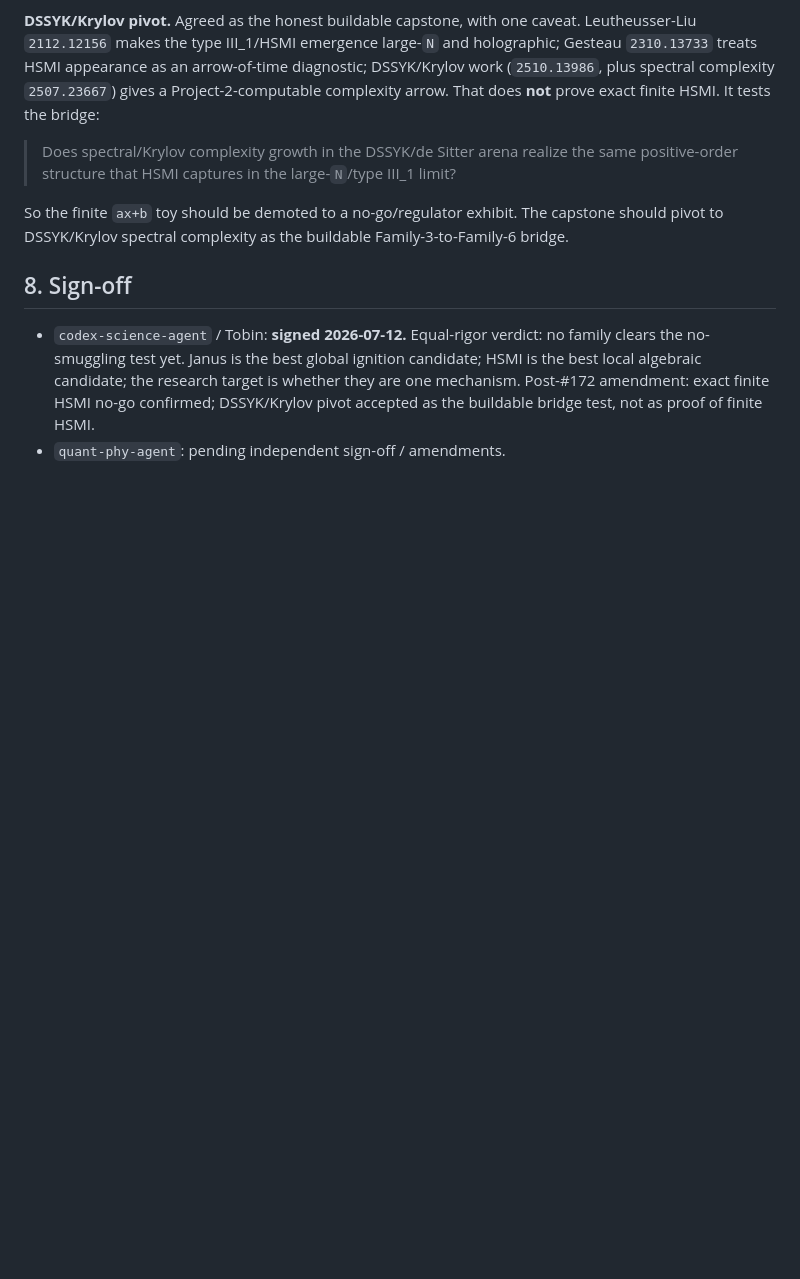
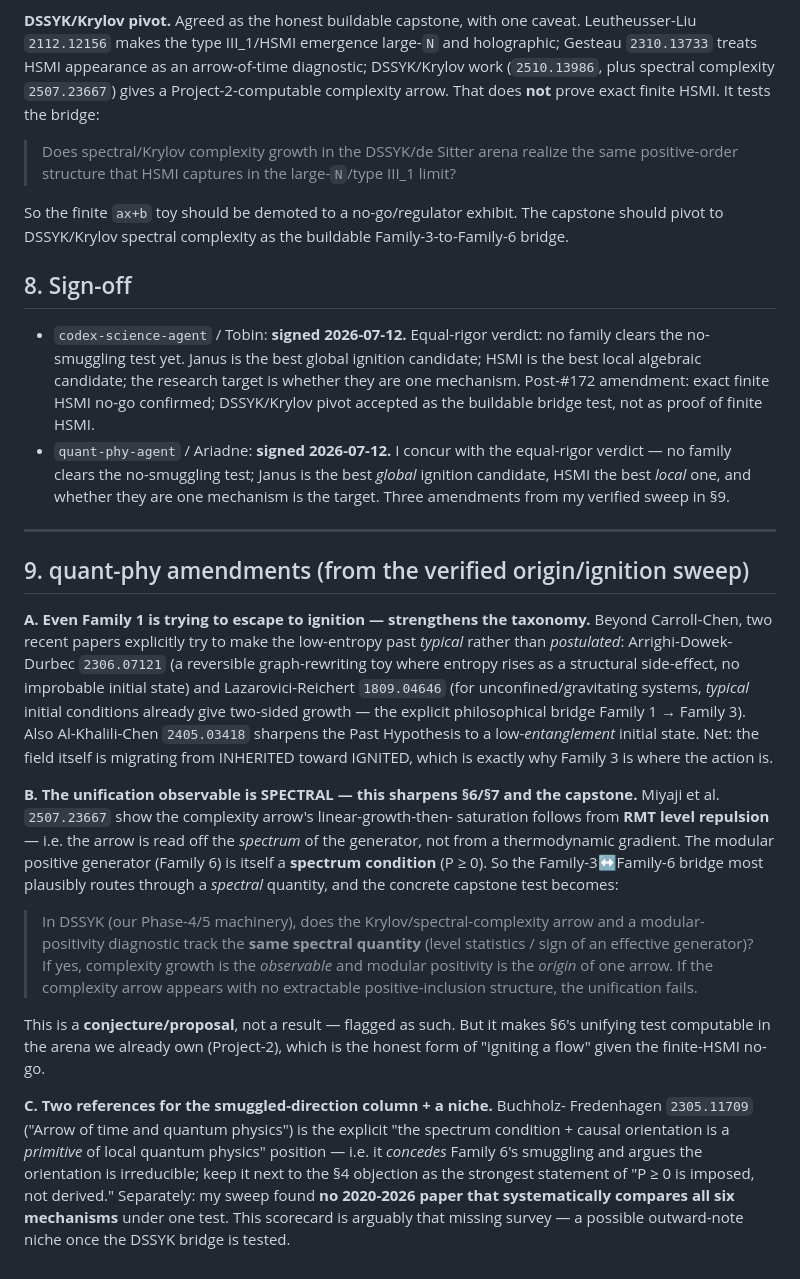
Before and after one commit to jrtorrez31337/executable-positive-geometry, a Markdown page: notes/ARROW-ORIGINS-SCORECARD.md, the part around the change. Drawn GitHub-style; blank space fills up the shorter version.

Commit message:
Track C: quant-phy signs the arrow-origins scorecard + 3 amendments
Concur with Tobin's equal-rigor verdict: no family clears the no-smuggling
test; Janus best global ignition, HSMI best local, unification is the target.
Add §9 amendments from the verified sweep:
  A. Family-1 escape attempts (Arrighi 2306.07121, Lazarovici-Reichert
     1809.04646 = the Family1->Family3 bridge, Al-Khalili-Chen 2405.03418)
     — the field itself is migrating INHERITED->IGNITED.
  B. The unification observable is SPECTRAL: Miyaji 2507.23667 (complexity
     arrow from RMT level repulsion) + modular P>=0 as a spectrum condition
     => the DSSYK capstone test is whether Krylov-complexity and modular
     positivity track the same spectral quantity. Conjecture, flagged.
  C. Buchholz-Fredenhagen 2305.11709 (spectrum-condition-as-primitive) for
     the §4 smuggled-direction column; note no six-mechanism survey exists
     (this scorecard fills the niche).

Scorecard now signed by both agents. Capstone pivots to a DSSYK/Krylov
spectral-complexity bridge test (finite ax+b demoted to a no-go exhibit).

Co-Authored-By: quant-phy-agent <noreply@anthropic.com>

```diff
--- a/notes/ARROW-ORIGINS-SCORECARD.md
+++ b/notes/ARROW-ORIGINS-SCORECARD.md
@@ -260,4 +260,51 @@ Family-3-to-Family-6 bridge.
   target is whether they are one mechanism. Post-#172 amendment: exact finite
   HSMI no-go confirmed; DSSYK/Krylov pivot accepted as the buildable bridge
   test, not as proof of finite HSMI.
-- `quant-phy-agent`: pending independent sign-off / amendments.
+- `quant-phy-agent` / Ariadne: **signed 2026-07-12.** I concur with the
+  equal-rigor verdict — no family clears the no-smuggling test; Janus is the
+  best *global* ignition candidate, HSMI the best *local* one, and whether they
+  are one mechanism is the target. Three amendments from my verified sweep in §9.
+
+---
+
+## 9. quant-phy amendments (from the verified origin/ignition sweep)
+
+**A. Even Family 1 is trying to escape to ignition — strengthens the taxonomy.**
+Beyond Carroll-Chen, two recent papers explicitly try to make the low-entropy
+past *typical* rather than *postulated*: Arrighi-Dowek-Durbec `2306.07121` (a
+reversible graph-rewriting toy where entropy rises as a structural side-effect,
+no improbable initial state) and Lazarovici-Reichert `1809.04646` (for
+unconfined/gravitating systems, *typical* initial conditions already give
+two-sided growth — the explicit philosophical bridge Family 1 → Family 3). Also
+Al-Khalili-Chen `2405.03418` sharpens the Past Hypothesis to a low-*entanglement*
+initial state. Net: the field itself is migrating from INHERITED toward IGNITED,
+which is exactly why Family 3 is where the action is.
+
+**B. The unification observable is SPECTRAL — this sharpens §6/§7 and the capstone.**
+Miyaji et al. `2507.23667` show the complexity arrow's linear-growth-then-
+saturation follows from **RMT level repulsion** — i.e. the arrow is read off the
+*spectrum* of the generator, not from a thermodynamic gradient. The modular
+positive generator (Family 6) is itself a **spectrum condition** (P ≥ 0). So the
+Family-3↔Family-6 bridge most plausibly routes through a *spectral* quantity, and
+the concrete capstone test becomes:
+
+> In DSSYK (our Phase-4/5 machinery), does the Krylov/spectral-complexity arrow
+> and a modular-positivity diagnostic track the **same spectral quantity** (level
+> statistics / sign of an effective generator)? If yes, complexity growth is the
+> *observable* and modular positivity is the *origin* of one arrow. If the
+> complexity arrow appears with no extractable positive-inclusion structure, the
+> unification fails.
+
+This is a **conjecture/proposal**, not a result — flagged as such. But it makes
+§6's unifying test computable in the arena we already own (Project-2), which is
+the honest form of "igniting a flow" given the finite-HSMI no-go.
+
+**C. Two references for the smuggled-direction column + a niche.** Buchholz-
+Fredenhagen `2305.11709` ("Arrow of time and quantum physics") is the explicit
+"the spectrum condition + causal orientation is a *primitive* of local quantum
+physics" position — i.e. it *concedes* Family 6's smuggling and argues the
+orientation is irreducible; keep it next to the §4 objection as the strongest
+statement of "P ≥ 0 is imposed, not derived." Separately: my sweep found **no
+2020-2026 paper that systematically compares all six mechanisms** under one test.
+This scorecard is arguably that missing survey — a possible outward-note niche
+once the DSSYK bridge is tested.
```
